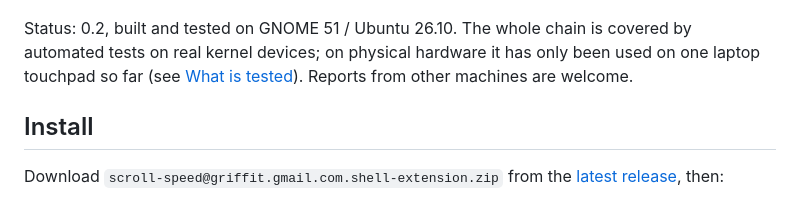
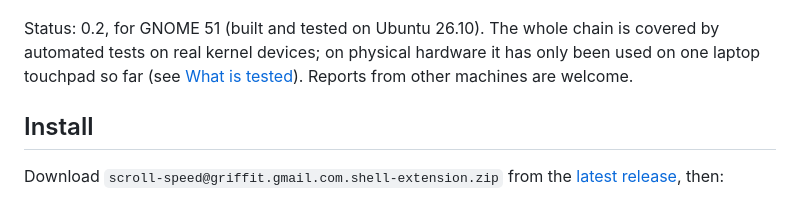
Before and after one commit to d101c/scroll-speed, a Markdown page: README.md, the part around the change. GitHub-like rendering.

```diff
--- a/README.md
+++ b/README.md
@@ -11,7 +11,7 @@ and X11.
 
 ![Preferences](docs/preferences.png)
 
-Status: 0.2, built and tested on GNOME 51 / Ubuntu 26.10. The whole chain is
+Status: 0.2, for GNOME 51 (built and tested on Ubuntu 26.10). The whole chain is
 covered by automated tests on real kernel devices; on physical hardware it has
 only been used on one laptop touchpad so far (see
 [What is tested](#what-is-tested)). Reports from other machines are welcome.
```
Also changed, not shown: README.fr.md (+1 -1 lines), docs/icon.png (added), 2 other files.
